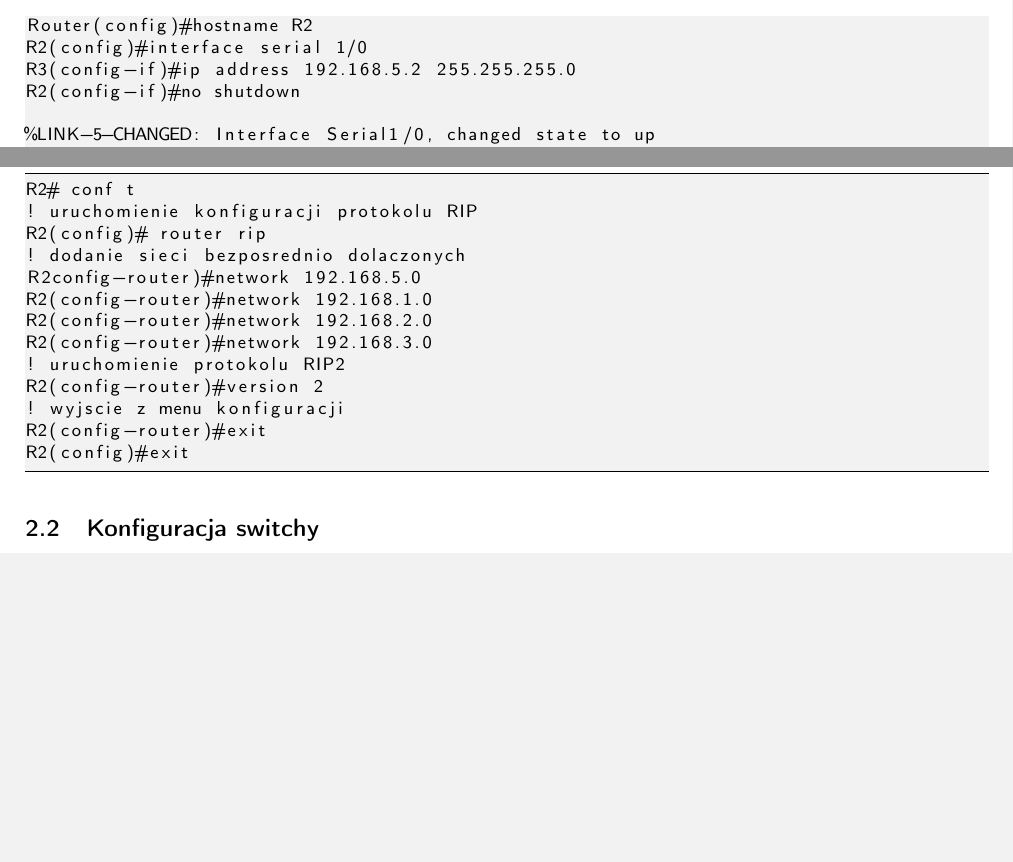
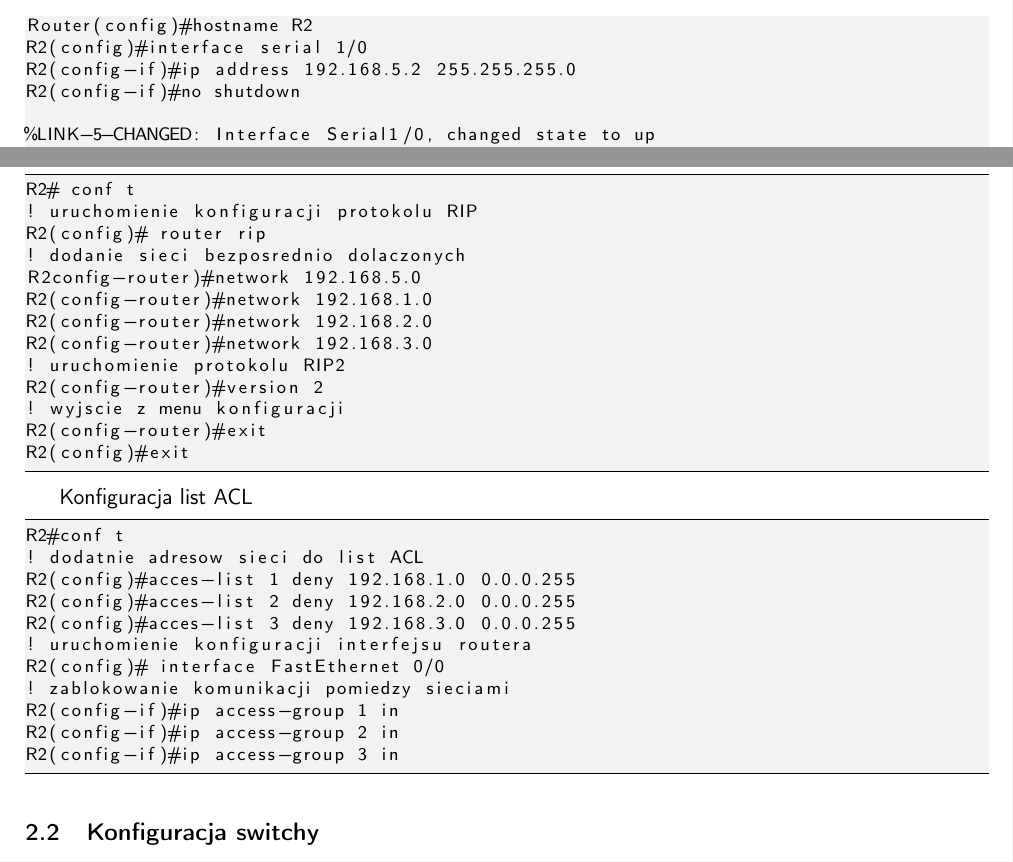
Before and after one commit to conkerns/LAN_projekt, a LaTeX document (siec.tex): two parts of pages 5 and 6 of 8 before the commit and two parts of pages 5 and 6 of 9 after it, joined at a grey line, cut so that both start at the same text, the shorter picture padded with empty space. Compiled offline with pdfLaTeX.

Commit message:
Dodane ACL co R2 (zablokowana komunikacja między VLAN-ami)

```diff
--- a/siec.tex
+++ b/siec.tex
@@ -221,7 +221,7 @@ Enter configuration commands, one per line.  End with CNTL/Z.
 
 Router(config)#hostname R2
 R2(config)#interface serial 1/0
-R3(config-if)#ip address 192.168.5.2 255.255.255.0
+R2(config-if)#ip address 192.168.5.2 255.255.255.0
 R2(config-if)#no shutdown
 
 %LINK-5-CHANGED: Interface Serial1/0, changed state to up
@@ -300,6 +300,21 @@ R2(config-router)#version 2
 ! wyjscie z menu konfiguracji
 R2(config-router)#exit
 R2(config)#exit
+\end{lstlisting}
+
+Konfiguracja list ACL
+\begin{lstlisting}
+R2#conf t
+! dodatnie adresow sieci do list ACL
+R2(config)#acces-list 1 deny 192.168.1.0 0.0.0.255
+R2(config)#acces-list 2 deny 192.168.2.0 0.0.0.255
+R2(config)#acces-list 3 deny 192.168.3.0 0.0.0.255
+! uruchomienie konfiguracji interfejsu routera
+R2(config)# interface FastEthernet 0/0
+! zablokowanie komunikacji pomiedzy sieciami
+R2(config-if)#ip access-group 1 in
+R2(config-if)#ip access-group 2 in
+R2(config-if)#ip access-group 3 in
 \end{lstlisting}
 
 \subsection{Konfiguracja switchy}
```
